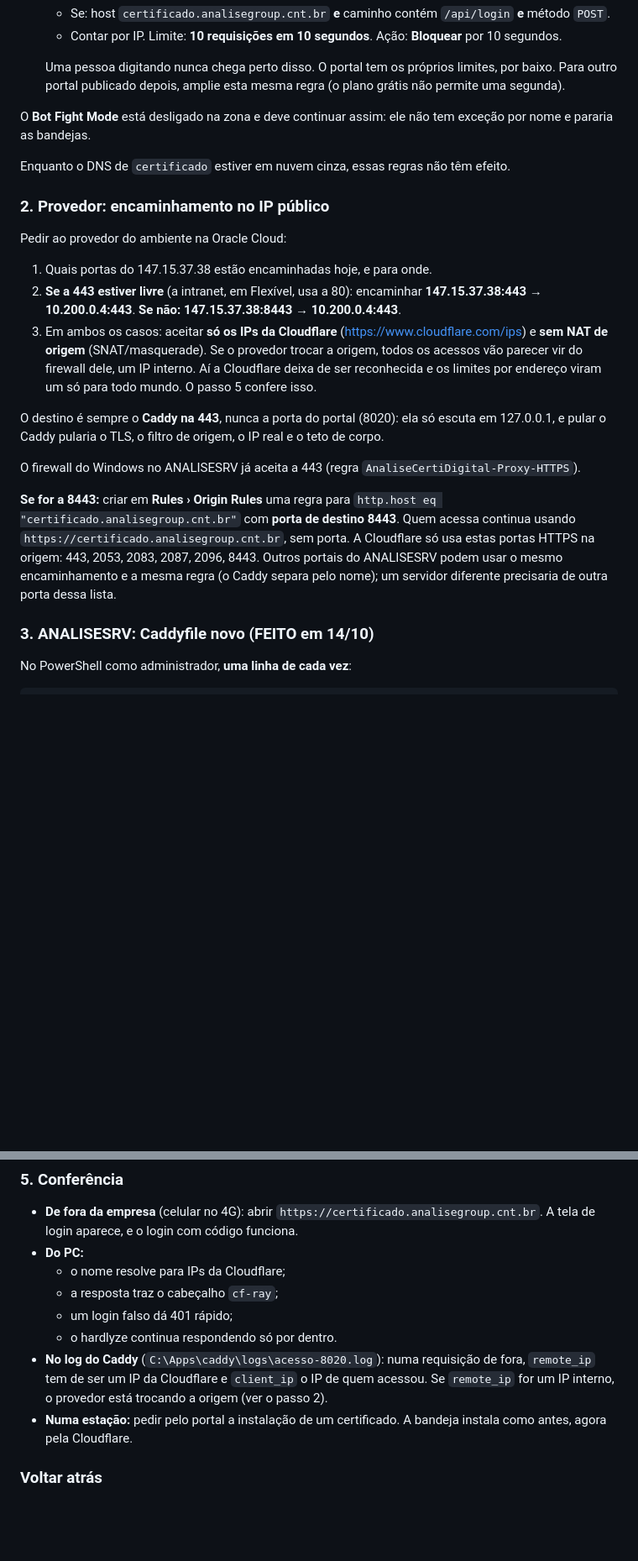
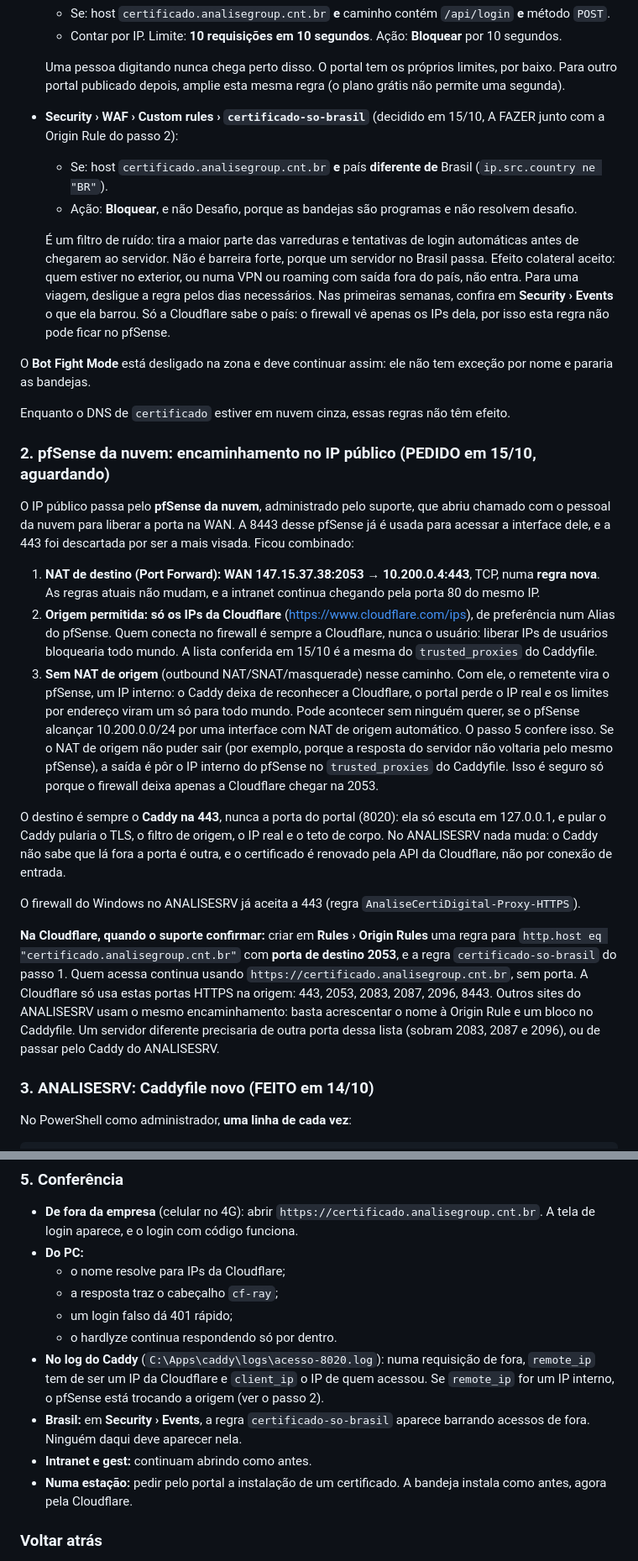
Before and after one commit to roberioanalisecontabil-jpg/robot_cert, a Markdown page: docs/publicacao-na-web.md, 2 parts joined by grey strips. Shown at 84% size. Rendered like a GitHub page; blank space fills up the shorter version.

Commit message:
docs(deploy): porta 2053, so Brasil e os cuidados com NAT
Combinado com o suporte em 15/10: a 8443 do pfSense da nuvem ja e a da
interface dele e a 443 ficou de fora por ser a mais visada, entao a entrada
e WAN 147.15.37.38:2053 -> 10.200.0.4:443, regra nova, origem so com os IPs
da Cloudflare (conferidos contra o trusted_proxies) e sem NAT de origem. O
roteiro explica a diferenca entre o NAT de destino pedido e o de origem a
evitar, e a saida se ele nao puder sair. Na Cloudflare entram a Origin Rule
da 2053 e a regra certificado-so-brasil (bloquear fora do BR so neste host).

Co-Authored-By: Claude Opus 5.5 <noreply@anthropic.com>

```diff
--- a/docs/publicacao-na-web.md
+++ b/docs/publicacao-na-web.md
@@ -47,24 +49,29 @@ A zona `analisegroup.cnt.br` serve outros sites pelo proxy (a raiz, `bi.`, `gest
   - Contar por IP. Limite: **10 requisições em 10 segundos**. Ação: **Bloquear** por 10 segundos.
 
   Uma pessoa digitando nunca chega perto disso. O portal tem os próprios limites, por baixo. Para outro portal publicado depois, amplie esta mesma regra (o plano grátis não permite uma segunda).
+- **Security › WAF › Custom rules › `certificado-so-brasil`** (decidido em 15/10, A FAZER junto com a Origin Rule do passo 2):
+  - Se: host `certificado.analisegroup.cnt.br` **e** país **diferente de** Brasil (`ip.src.country ne "BR"`).
+  - Ação: **Bloquear**, e não Desafio, porque as bandejas são programas e não resolvem desafio.
+
+  É um filtro de ruído: tira a maior parte das varreduras e tentativas de login automáticas antes de chegarem ao servidor. Não é barreira forte, porque um servidor no Brasil passa. Efeito colateral aceito: quem estiver no exterior, ou numa VPN ou roaming com saída fora do país, não entra. Para uma viagem, desligue a regra pelos dias necessários. Nas primeiras semanas, confira em **Security › Events** o que ela barrou. Só a Cloudflare sabe o país: o firewall vê apenas os IPs dela, por isso esta regra não pode ficar no pfSense.
 
 O **Bot Fight Mode** está desligado na zona e deve continuar assim: ele não tem exceção por nome e pararia as bandejas.
 
 Enquanto o DNS de `certificado` estiver em nuvem cinza, essas regras não têm efeito.
 
-### 2. Provedor: encaminhamento no IP público
+### 2. pfSense da nuvem: encaminhamento no IP público (PEDIDO em 15/10, aguardando)
 
-Pedir ao provedor do ambiente na Oracle Cloud:
+O IP público passa pelo **pfSense da nuvem**, administrado pelo suporte, que abriu chamado com o pessoal da nuvem para liberar a porta na WAN. A 8443 desse pfSense já é usada para acessar a interface dele, e a 443 foi descartada por ser a mais visada. Ficou combinado:
 
-1. Quais portas do 147.15.37.38 estão encaminhadas hoje, e para onde.
-2. **Se a 443 estiver livre** (a intranet, em Flexível, usa a 80): encaminhar **147.15.37.38:443 → 10.200.0.4:443**. **Se não:** **147.15.37.38:8443 → 10.200.0.4:443**.
-3. Em ambos os casos: aceitar **só os IPs da Cloudflare** (https://www.cloudflare.com/ips) e **sem NAT de origem** (SNAT/masquerade). Se o provedor trocar a origem, todos os acessos vão parecer vir do firewall dele, um IP interno. Aí a Cloudflare deixa de ser reconhecida e os limites por endereço viram um só para todo mundo. O passo 5 confere isso.
+1. **NAT de destino (Port Forward): WAN 147.15.37.38:2053 → 10.200.0.4:443**, TCP, numa **regra nova**. As regras atuais não mudam, e a intranet continua chegando pela porta 80 do mesmo IP.
+2. **Origem permitida: só os IPs da Cloudflare** (https://www.cloudflare.com/ips), de preferência num Alias do pfSense. Quem conecta no firewall é sempre a Cloudflare, nunca o usuário: liberar IPs de usuários bloquearia todo mundo. A lista conferida em 15/10 é a mesma do `trusted_proxies` do Caddyfile.
+3. **Sem NAT de origem** (outbound NAT/SNAT/masquerade) nesse caminho. Com ele, o remetente vira o pfSense, um IP interno: o Caddy deixa de reconhecer a Cloudflare, o portal perde o IP real e os limites por endereço viram um só para todo mundo. Pode acontecer sem ninguém querer, se o pfSense alcançar 10.200.0.0/24 por uma interface com NAT de origem automático. O passo 5 confere isso. Se o NAT de origem não puder sair (por exemplo, porque a resposta do servidor não voltaria pelo mesmo pfSense), a saída é pôr o IP interno do pfSense no `trusted_proxies` do Caddyfile. Isso é seguro só porque o firewall deixa apenas a Cloudflare chegar na 2053.
 
-O destino é sempre o **Caddy na 443**, nunca a porta do portal (8020): ela só escuta em 127.0.0.1, e pular o Caddy pularia o TLS, o filtro de origem, o IP real e o teto de corpo.
+O destino é sempre o **Caddy na 443**, nunca a porta do portal (8020): ela só escuta em 127.0.0.1, e pular o Caddy pularia o TLS, o filtro de origem, o IP real e o teto de corpo. No ANALISESRV nada muda: o Caddy não sabe que lá fora a porta é outra, e o certificado é renovado pela API da Cloudflare, não por conexão de entrada.
 
 O firewall do Windows no ANALISESRV já aceita a 443 (regra `AnaliseCertiDigital-Proxy-HTTPS`).
 
-**Se for a 8443:** criar em **Rules › Origin Rules** uma regra para `http.host eq "certificado.analisegroup.cnt.br"` com **porta de destino 8443**. Quem acessa continua usando `https://certificado.analisegroup.cnt.br`, sem porta. A Cloudflare só usa estas portas HTTPS na origem: 443, 2053, 2083, 2087, 2096, 8443. Outros portais do ANALISESRV podem usar o mesmo encaminhamento e a mesma regra (o Caddy separa pelo nome); um servidor diferente precisaria de outra porta dessa lista.
+**Na Cloudflare, quando o suporte confirmar:** criar em **Rules › Origin Rules** uma regra para `http.host eq "certificado.analisegroup.cnt.br"` com **porta de destino 2053**, e a regra `certificado-so-brasil` do passo 1. Quem acessa continua usando `https://certificado.analisegroup.cnt.br`, sem porta. A Cloudflare só usa estas portas HTTPS na origem: 443, 2053, 2083, 2087, 2096, 8443. Outros sites do ANALISESRV usam o mesmo encaminhamento: basta acrescentar o nome à Origin Rule e um bloco no Caddyfile. Um servidor diferente precisaria de outra porta dessa lista (sobram 2083, 2087 e 2096), ou de passar pelo Caddy do ANALISESRV.
 
 ### 3. ANALISESRV: Caddyfile novo (FEITO em 14/10)
 
@@ -99,7 +106,9 @@ A troca chega em poucos minutos. Algumas máquinas guardam o endereço antigo po
   - a resposta traz o cabeçalho `cf-ray`;
   - um login falso dá 401 rápido;
   - o hardlyze continua respondendo só por dentro.
-- **No log do Caddy** (`C:\Apps\caddy\logs\acesso-8020.log`): numa requisição de fora, `remote_ip` tem de ser um IP da Cloudflare e `client_ip` o IP de quem acessou. Se `remote_ip` for um IP interno, o provedor está trocando a origem (ver o passo 2).
+- **No log do Caddy** (`C:\Apps\caddy\logs\acesso-8020.log`): numa requisição de fora, `remote_ip` tem de ser um IP da Cloudflare e `client_ip` o IP de quem acessou. Se `remote_ip` for um IP interno, o pfSense está trocando a origem (ver o passo 2).
+- **Brasil:** em **Security › Events**, a regra `certificado-so-brasil` aparece barrando acessos de fora. Ninguém daqui deve aparecer nela.
+- **Intranet e gest:** continuam abrindo como antes.
 - **Numa estação:** pedir pelo portal a instalação de um certificado. A bandeja instala como antes, agora pela Cloudflare.
 
 ### Voltar atrás
```
Also changed, not shown: other parts of docs/publicacao-na-web.md (+3 -1 lines).
